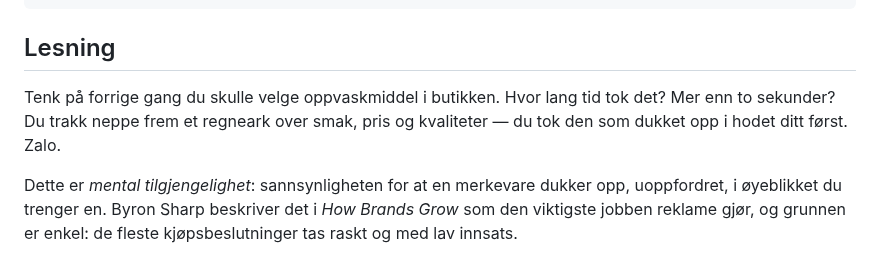
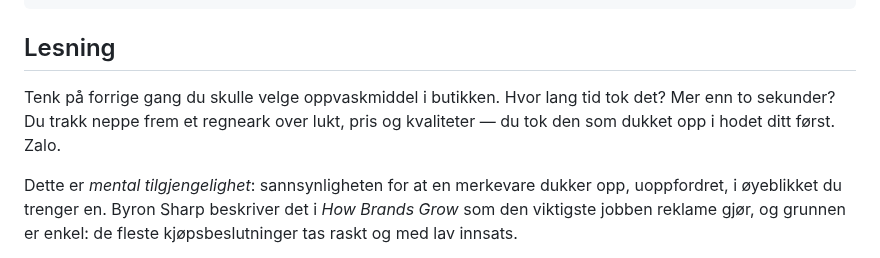
Before and after one commit to fiskaturet/morgenstern_kurs, a Markdown page: kurs-innhold/dag-5.md, the part around the change. GitHub-like rendering.

Commit message:
Fix wording in dag-5.md for clarity
Corrected the wording from 'smak' to 'lukt' in the text.

```diff
--- a/kurs-innhold/dag-5.md
+++ b/kurs-innhold/dag-5.md
@@ -21,7 +21,7 @@ next:
 
 ## Lesning
 
-Tenk på forrige gang du skulle velge oppvaskmiddel i butikken. Hvor lang tid tok det? Mer enn to sekunder? Du trakk neppe frem et regneark over smak, pris og kvaliteter — du tok den som dukket opp i hodet ditt først. Zalo.
+Tenk på forrige gang du skulle velge oppvaskmiddel i butikken. Hvor lang tid tok det? Mer enn to sekunder? Du trakk neppe frem et regneark over lukt, pris og kvaliteter — du tok den som dukket opp i hodet ditt først. Zalo.
 
 Dette er *mental tilgjengelighet*: sannsynligheten for at en merkevare dukker opp, uoppfordret, i øyeblikket du trenger en. Byron Sharp beskriver det i *How Brands Grow* som den viktigste jobben reklame gjør, og grunnen er enkel: de fleste kjøpsbeslutninger tas raskt og med lav innsats.
 
```
